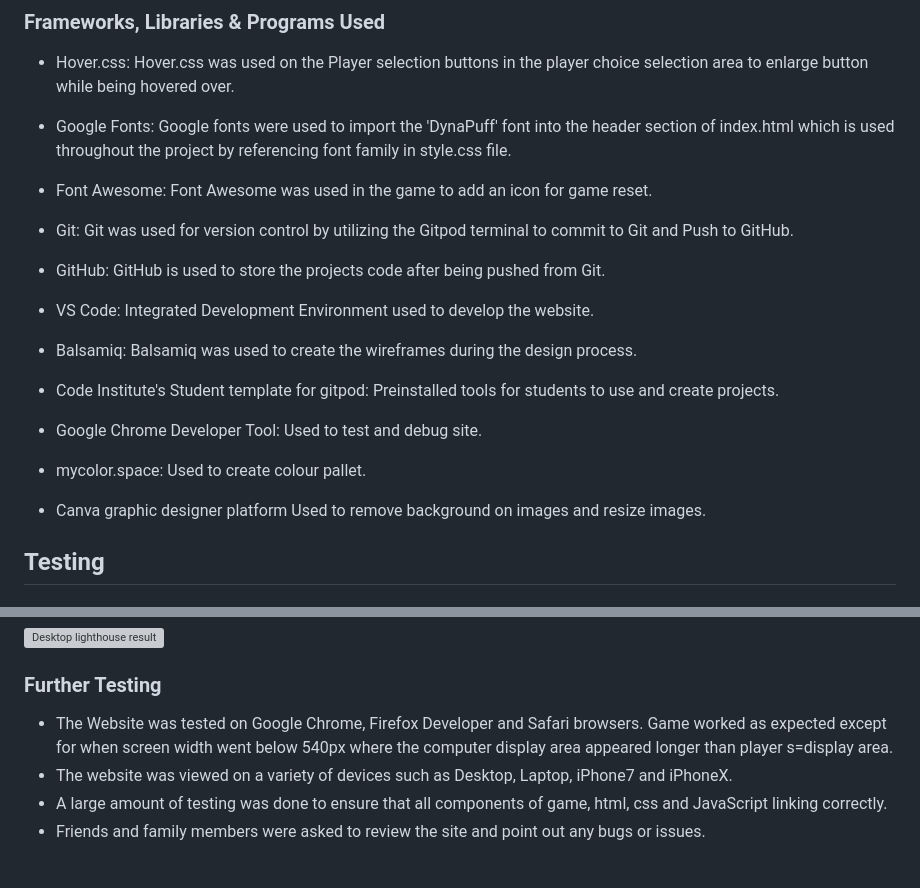
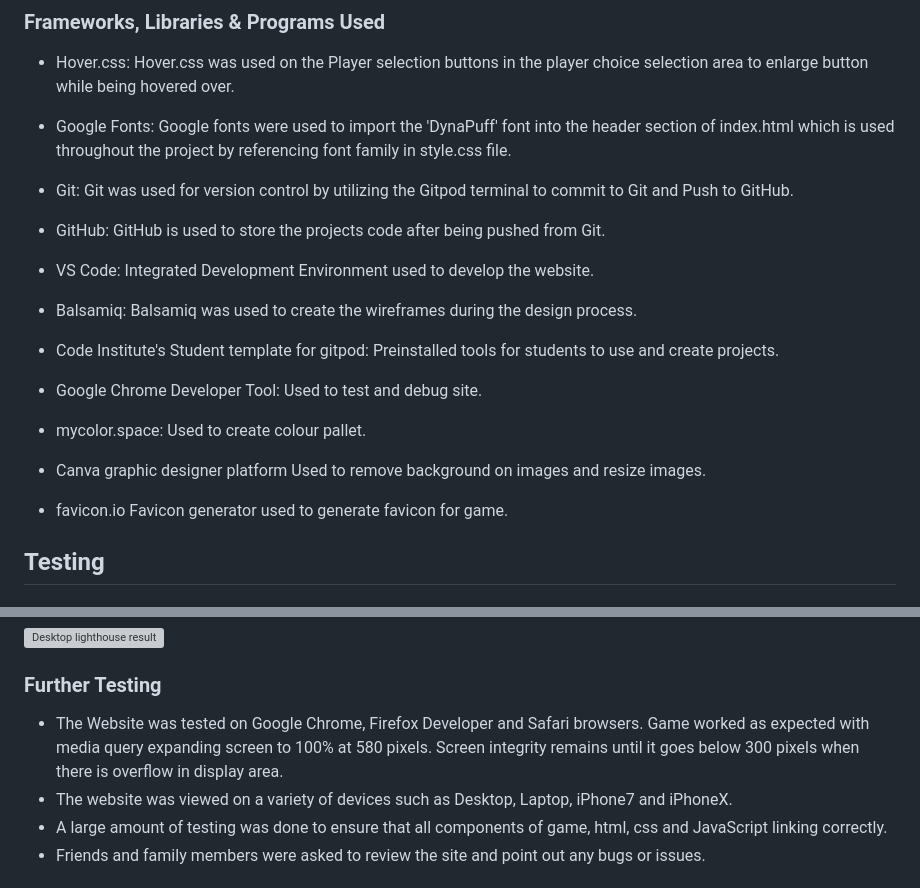
Before and after one commit to dooco/rock-paper-scissors-lizard-spock, a Markdown page: README.md, 2 parts joined by grey strips. Rendered like a GitHub page; grey boxes are pictures that could not be loaded.

Commit message:
add favicon info to readme

```diff
--- a/README.md
+++ b/README.md
@@ -120,9 +120,6 @@ Hover.css was used on the Player selection buttons in the player choice selectio
 
 - Google Fonts:
 Google fonts were used to import the 'DynaPuff' font into the header section of index.html which is used throughout the project by referencing font family in style.css file.
-
-- Font Awesome:
-Font Awesome was used in the game to add an icon for game reset.
 
 - Git:
 Git was used for version control by utilizing the Gitpod terminal to commit to Git and Push to GitHub.
@@ -147,6 +144,9 @@ Used to create colour pallet.
 
 - Canva graphic designer platform
 Used to remove background on images and resize images.
+
+- favicon.io
+Favicon generator used to generate favicon for game.
 
 
 ## Testing
@@ -206,7 +206,7 @@ Lighthouse desktop results:
 
 ### Further Testing
 
-- The Website was tested on Google Chrome, Firefox Developer and Safari browsers. Game worked as expected except for when screen width went below 540px where the computer display area appeared longer than player s=display area.
+- The Website was tested on Google Chrome, Firefox Developer and Safari browsers. Game worked as expected with media query expanding screen to 100% at 580 pixels. Screen integrity remains until it goes below 300 pixels when there is overflow in display area.
 - The website was viewed on a variety of devices such as Desktop, Laptop, iPhone7 and iPhoneX.
 - A large amount of testing was done to ensure that all components of game, html, css and JavaScript linking correctly.
 - Friends and family members were asked to review the site and point out any bugs or issues.
```
Also changed, not shown: other parts of README.md (+1 -1 lines), assets/images/readme_images/footer.png (added).
